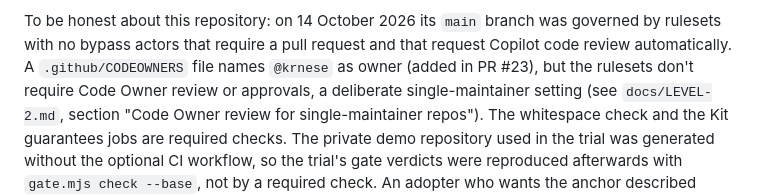
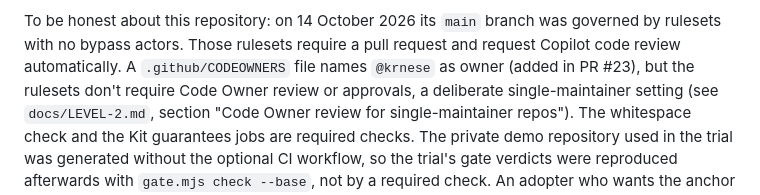
Before and after one commit to krnese/golden-path, a Markdown page: docs/background.md, the part around the change. GitHub-like rendering.

Commit message:
Docs: clarify ruleset properties in background honesty paragraph

```diff
--- a/docs/background.md
+++ b/docs/background.md
@@ -424,7 +424,7 @@ rulesets have explicit bypass lists ([about rulesets](https://docs.github.com/en
 **Golden Path relies on these settings. It does not create them.**
 
 To be honest about this repository: on 14 October 2026 its `main` branch was governed by rulesets with no bypass
-actors that require a pull request and that request Copilot code review automatically.
+actors. Those rulesets require a pull request and request Copilot code review automatically.
 A `.github/CODEOWNERS` file names `@krnese` as owner (added in PR #23), but the rulesets don't require Code Owner
 review or approvals, a deliberate single-maintainer setting (see `docs/LEVEL-2.md`, section "Code Owner review for
 single-maintainer repos"). The whitespace check and the Kit guarantees jobs are required checks.
```
